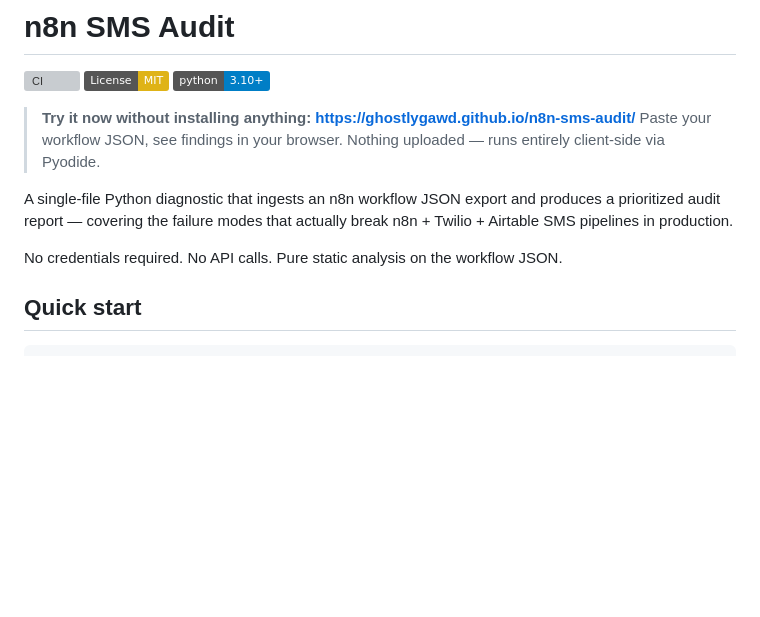
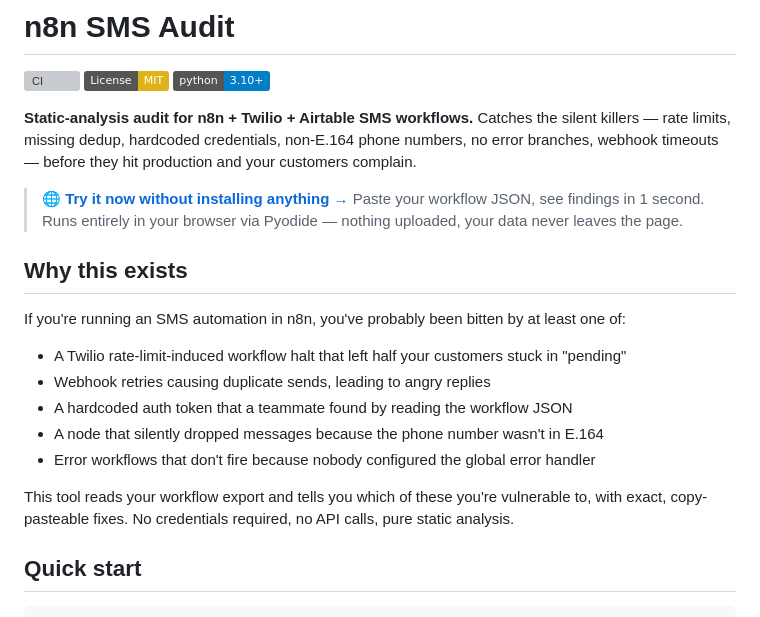
Before and after one commit to GhostlyGawd/n8n-sms-audit, a Markdown page: README.md, the part around the change. Rendered like a GitHub page; badges without logos; blank space fills up the shorter version; grey boxes are pictures that could not be loaded.

Commit message:
Polish README hero with conversion language + why-it-exists section

```diff
--- a/README.md
+++ b/README.md
@@ -4,12 +4,22 @@
 [![License: MIT](https://img.shields.io/badge/License-MIT-yellow.svg)](https://opensource.org/licenses/MIT)
 [![Python 3.10+](https://img.shields.io/badge/python-3.10+-blue.svg)](https://www.python.org/downloads/)
 
-> **Try it now without installing anything: https://ghostlygawd.github.io/n8n-sms-audit/**
-> Paste your workflow JSON, see findings in your browser. Nothing uploaded — runs entirely client-side via Pyodide.
+**Static-analysis audit for n8n + Twilio + Airtable SMS workflows.** Catches the silent killers — rate limits, missing dedup, hardcoded credentials, non-E.164 phone numbers, no error branches, webhook timeouts — before they hit production and your customers complain.
 
-A single-file Python diagnostic that ingests an n8n workflow JSON export and produces a prioritized audit report — covering the failure modes that actually break n8n + Twilio + Airtable SMS pipelines in production.
+> 🌐 **[Try it now without installing anything →](https://ghostlygawd.github.io/n8n-sms-audit/)**
+> Paste your workflow JSON, see findings in 1 second. Runs entirely in your browser via Pyodide — nothing uploaded, your data never leaves the page.
 
-No credentials required. No API calls. Pure static analysis on the workflow JSON.
+## Why this exists
+
+If you're running an SMS automation in n8n, you've probably been bitten by at least one of:
+
+- A Twilio rate-limit-induced workflow halt that left half your customers stuck in "pending"
+- Webhook retries causing duplicate sends, leading to angry replies
+- A hardcoded auth token that a teammate found by reading the workflow JSON
+- A node that silently dropped messages because the phone number wasn't in E.164
+- Error workflows that don't fire because nobody configured the global error handler
+
+This tool reads your workflow export and tells you which of these you're vulnerable to, with exact, copy-pasteable fixes. No credentials required, no API calls, pure static analysis.
 
 ## Quick start
 
```
